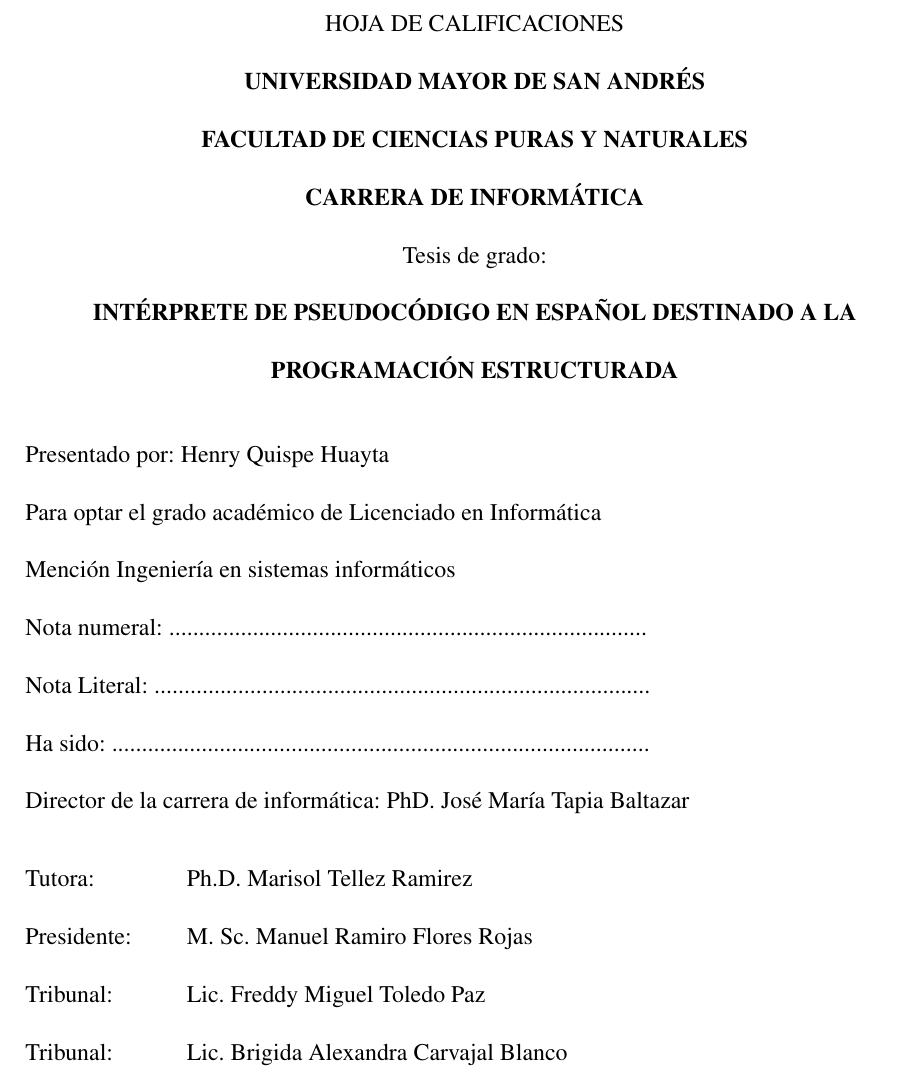
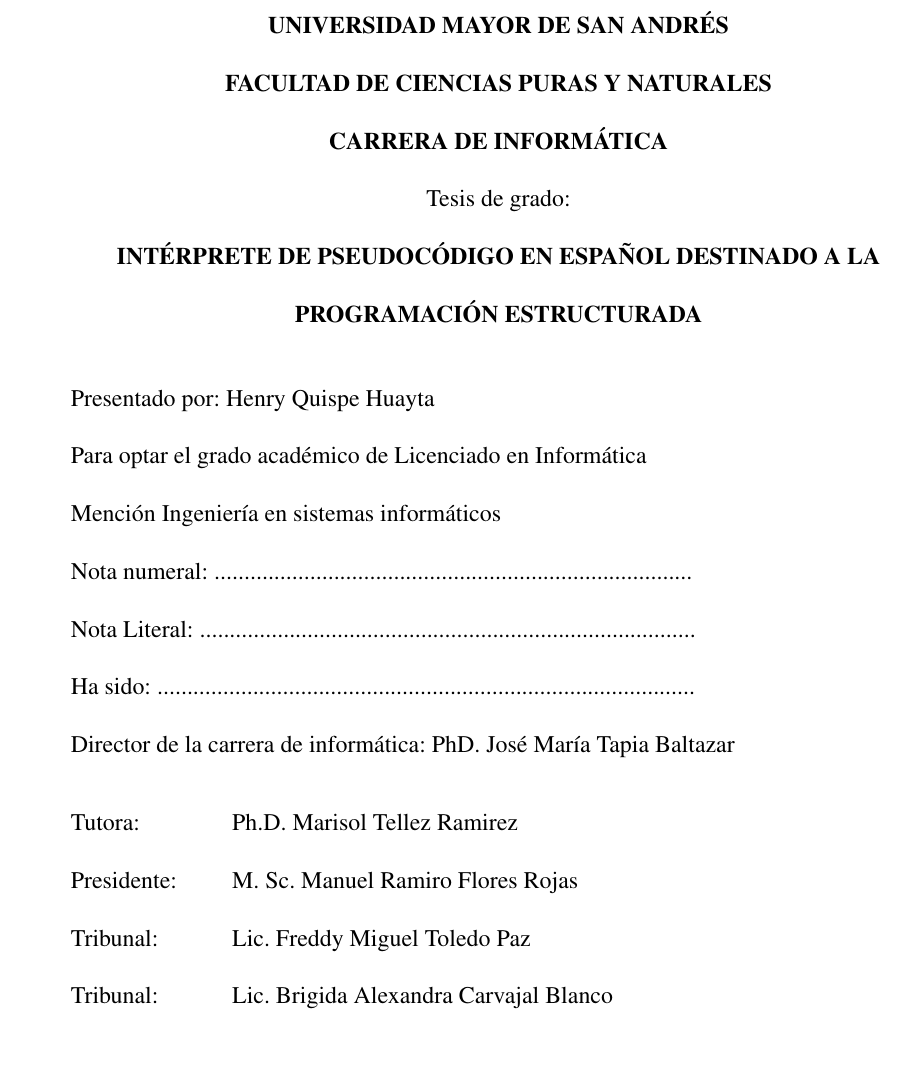
Before and after one commit to HenryQuispeHuayta/tesis, a LaTeX thesis (main.tex): part of page 2 of 121, cut at the place of the change, the shorter picture padded with empty space. Compiled offline with pdfLaTeX.

Commit message:
chore: remove newgeometry

```diff
--- a/main.tex
+++ b/main.tex
@@ -82,7 +82,6 @@
 \begin{document}
 
 \frontmatter
-\newgeometry{left=3.2cm, top=2.54cm, bottom=2.54cm, right=2.54cm}
 \input{front/caratula.tex}
 \newpage
 \thispagestyle{empty}
```
Also changed, not shown: main.tex (1 more changed lines).
